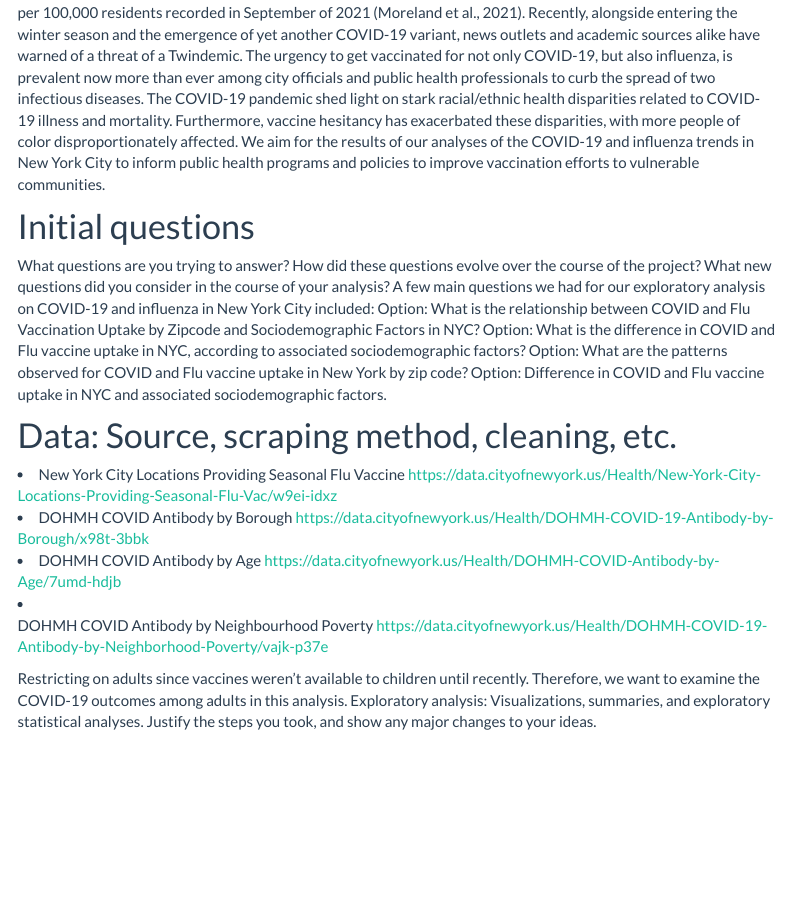
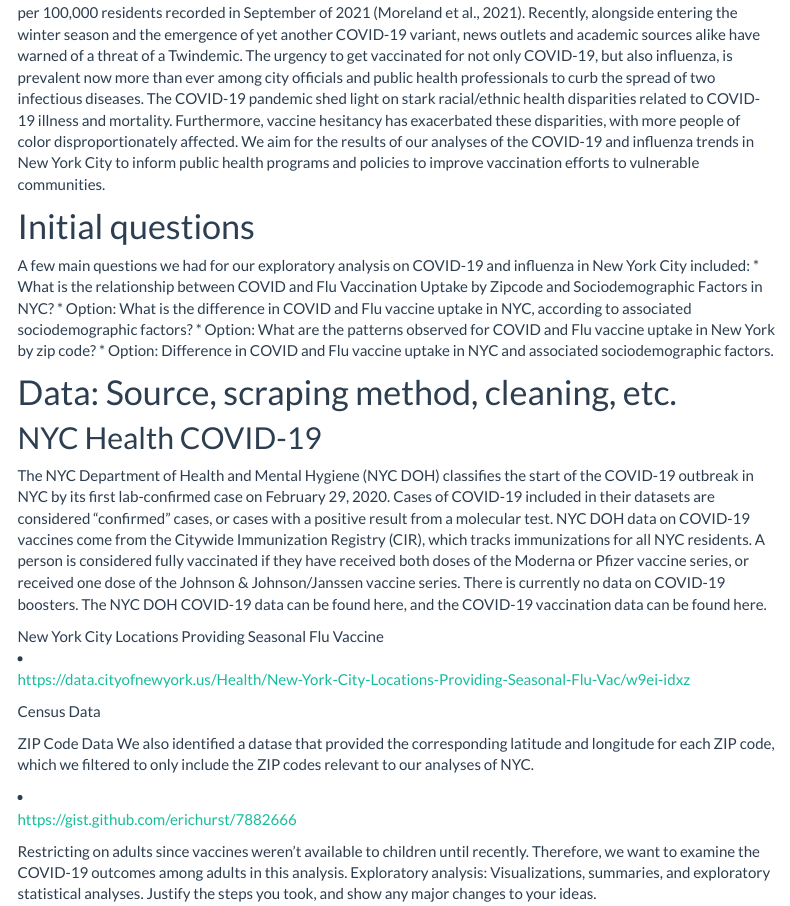
Before and after one commit to kianakchanmph/twindemic_webpage.github.io, an R Markdown document (Project Report.Rmd): the page in a window 1100 px wide, from 610 px down. Rendered offline with R 4.5, knitr and Pandoc, with nearby package versions; menus at the side of the page are left out.

Commit message:
updated report

```diff
--- a/Project Report.Rmd
+++ b/Project Report.Rmd
@@ -19,22 +19,27 @@ Anything that inspired you, such as a paper, a website, or something we discusse
 New York City was the epicenter of  COVID-19 during the early stages of the COVID-19 pandemic, with 12,589.2 cases and 404.5 deaths per 100,000 residents recorded in September of 2021 (Moreland et al., 2021). Recently, alongside entering the winter season and the emergence of yet another COVID-19 variant, news outlets and academic sources alike have warned of a threat of a Twindemic. The urgency to get vaccinated for not only COVID-19, but also influenza, is prevalent now more than ever among city officials and public health professionals to curb the spread of two infectious diseases. The COVID-19 pandemic shed light on stark racial/ethnic health disparities related to COVID-19 illness and mortality. Furthermore, vaccine hesitancy has exacerbated these disparities, with more people of color disproportionately affected. We aim for the results of our analyses of the COVID-19 and influenza trends in New York City to inform public health programs and policies to improve vaccination efforts to vulnerable communities.
 
 # Initial questions
-What questions are you trying to answer? How did these questions evolve over the course of the project? What new questions did you consider in the course of your analysis?
 A few main questions we had for our exploratory analysis on COVID-19 and influenza in New York City included:
-Option: What is the relationship between COVID and Flu Vaccination Uptake by Zipcode and Sociodemographic Factors in NYC?
-Option:  What is the difference in COVID and Flu vaccine uptake in NYC, according to  associated sociodemographic factors?
-Option: What are the patterns observed for COVID and Flu vaccine uptake in New York by zip code?
-Option: Difference in COVID and Flu vaccine uptake in NYC and associated sociodemographic factors.
+* What is the relationship between COVID and Flu Vaccination Uptake by Zipcode and Sociodemographic Factors in NYC?
+* Option:  What is the difference in COVID and Flu vaccine uptake in NYC, according to  associated sociodemographic factors?
+* Option: What are the patterns observed for COVID and Flu vaccine uptake in New York by zip code?
+* Option: Difference in COVID and Flu vaccine uptake in NYC and associated sociodemographic factors.
 
 
 # Data: Source, scraping method, cleaning, etc.
-<li>New York City Locations Providing Seasonal Flu Vaccine https://data.cityofnewyork.us/Health/New-York-City-Locations-Providing-Seasonal-Flu-Vac/w9ei-idxz
-<li>DOHMH COVID Antibody by Borough
-https://data.cityofnewyork.us/Health/DOHMH-COVID-19-Antibody-by-Borough/x98t-3bbk
-<li>DOHMH COVID Antibody by Age
-https://data.cityofnewyork.us/Health/DOHMH-COVID-Antibody-by-Age/7umd-hdjb
-<li>DOHMH COVID Antibody by Neighbourhood Poverty
-https://data.cityofnewyork.us/Health/DOHMH-COVID-19-Antibody-by-Neighborhood-Poverty/vajk-p37e
+
+## NYC Health COVID-19
+The NYC Department of Health and Mental Hygiene (NYC DOH) classifies the start of the COVID-19 outbreak in NYC by its first lab-confirmed case on February 29, 2020. Cases of COVID-19 included in their datasets are considered “confirmed” cases, or cases with a positive result from a molecular test. NYC DOH data on COVID-19 vaccines come from the Citywide Immunization Registry (CIR), which tracks immunizations for all NYC residents. A person is considered fully vaccinated if they have received both doses of the Moderna or Pfizer vaccine series, or received one dose of the Johnson & Johnson/Janssen vaccine series. There is currently no data on COVID-19 boosters. The NYC DOH COVID-19 data can be found here, and the COVID-19 vaccination data can be found here.
+
+New York City Locations Providing Seasonal Flu Vaccine <li>https://data.cityofnewyork.us/Health/New-York-City-Locations-Providing-Seasonal-Flu-Vac/w9ei-idxz
+
+Census Data
+
+ZIP Code Data
+We also identified a datase that provided the corresponding latitude and longitude for each ZIP code, which we filtered to only include the ZIP codes relevant to our analyses of NYC.
+
+<li>https://gist.github.com/erichurst/7882666
+
 
 Restricting on adults since vaccines weren’t available to children until recently. Therefore, we want to examine the COVID-19 outcomes among adults in this analysis.
 Exploratory analysis: Visualizations, summaries, and exploratory statistical analyses. Justify the steps you took, and show any major changes to your ideas.
```
Also changed, not shown: Project-Report.html, index.html.
